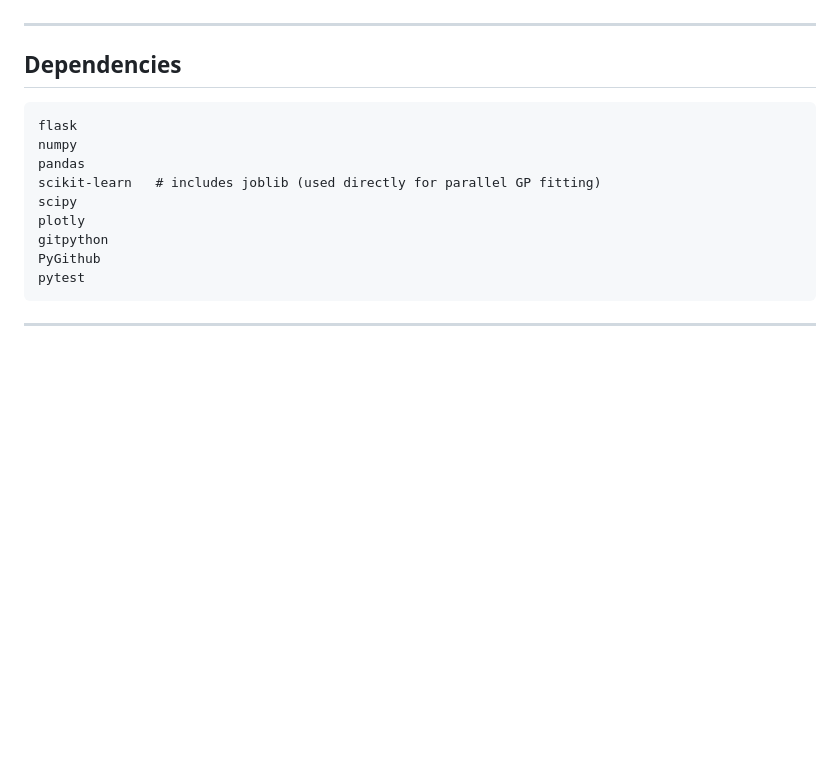
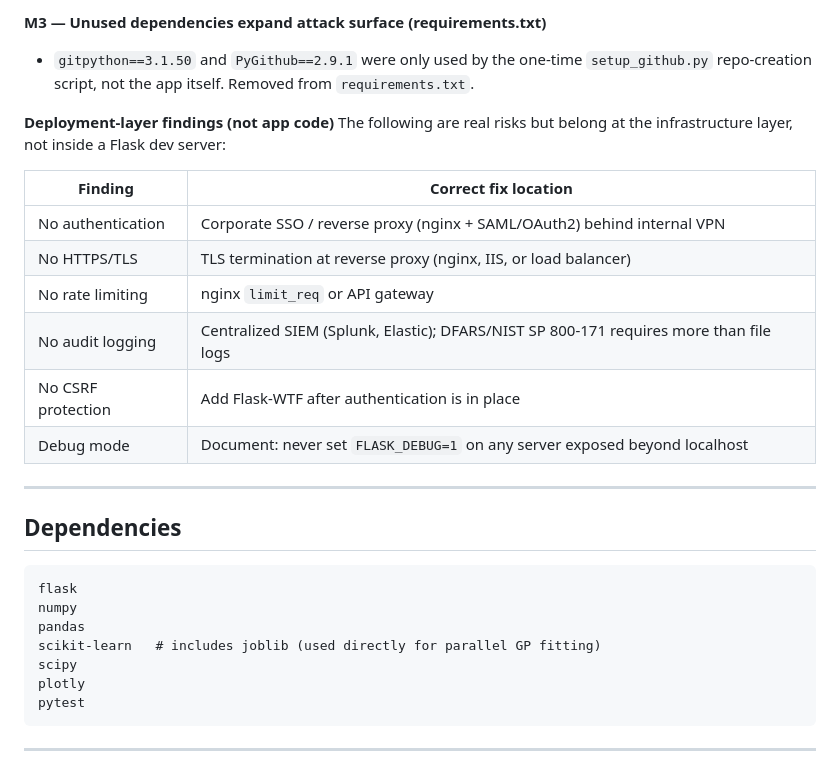
Before and after one commit to kalkisharma/ParametricOptimizationDriver, a Markdown page: PROGRESS.md, the part around one of its changes. GitHub-like rendering; blank space fills up the shorter version.

````diff
--- a/PROGRESS.md
+++ b/PROGRESS.md
@@ -314,3 +346,18 @@ Eight changes approved through a multi-role team review (UX, ML Engineer, Full-s
+**M3 — Unused dependencies expand attack surface (requirements.txt)**
+- `gitpython==3.1.50` and `PyGithub==2.9.1` were only used by the one-time `setup_github.py` repo-creation script, not the app itself. Removed from `requirements.txt`.
+
+**Deployment-layer findings (not app code)**
+The following are real risks but belong at the infrastructure layer, not inside a Flask dev server:
+
+| Finding | Correct fix location |
+|---|---|
+| No authentication | Corporate SSO / reverse proxy (nginx + SAML/OAuth2) behind internal VPN |
+| No HTTPS/TLS | TLS termination at reverse proxy (nginx, IIS, or load balancer) |
+| No rate limiting | nginx `limit_req` or API gateway |
+| No audit logging | Centralized SIEM (Splunk, Elastic); DFARS/NIST SP 800-171 requires more than file logs |
+| No CSRF protection | Add Flask-WTF after authentication is in place |
+| Debug mode | Document: never set `FLASK_DEBUG=1` on any server exposed beyond localhost |
+
 ---
 
 ## Dependencies
@@ -322,8 +369,6 @@ pandas
 scikit-learn   # includes joblib (used directly for parallel GP fitting)
 scipy
 plotly
-gitpython
-PyGithub
 pytest
 ```
 
````
Also changed, not shown: other parts of PROGRESS.md (+32 -0 lines).
